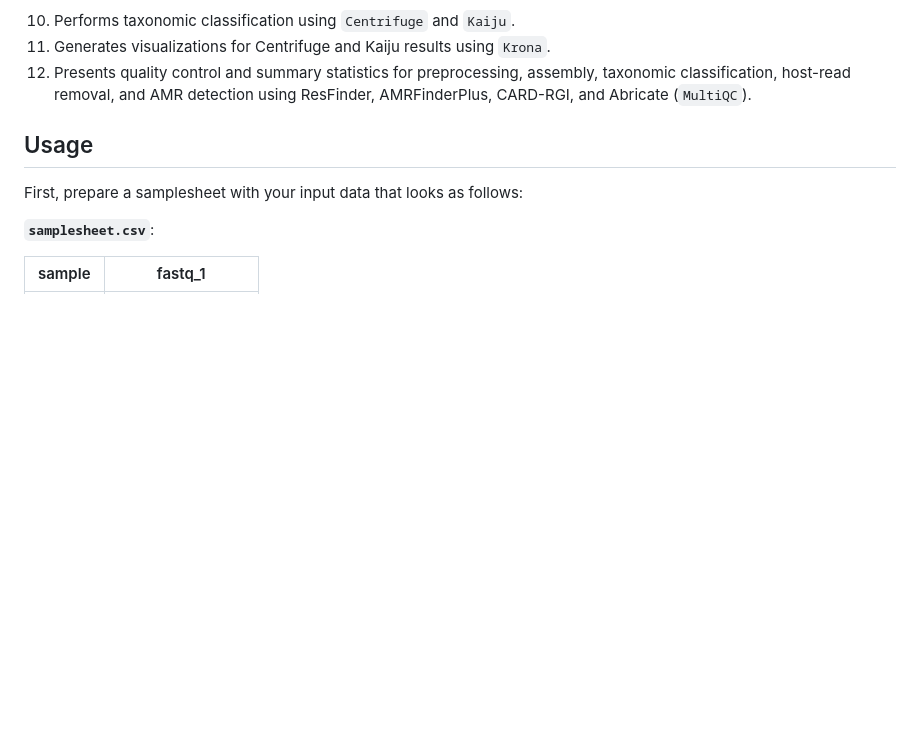
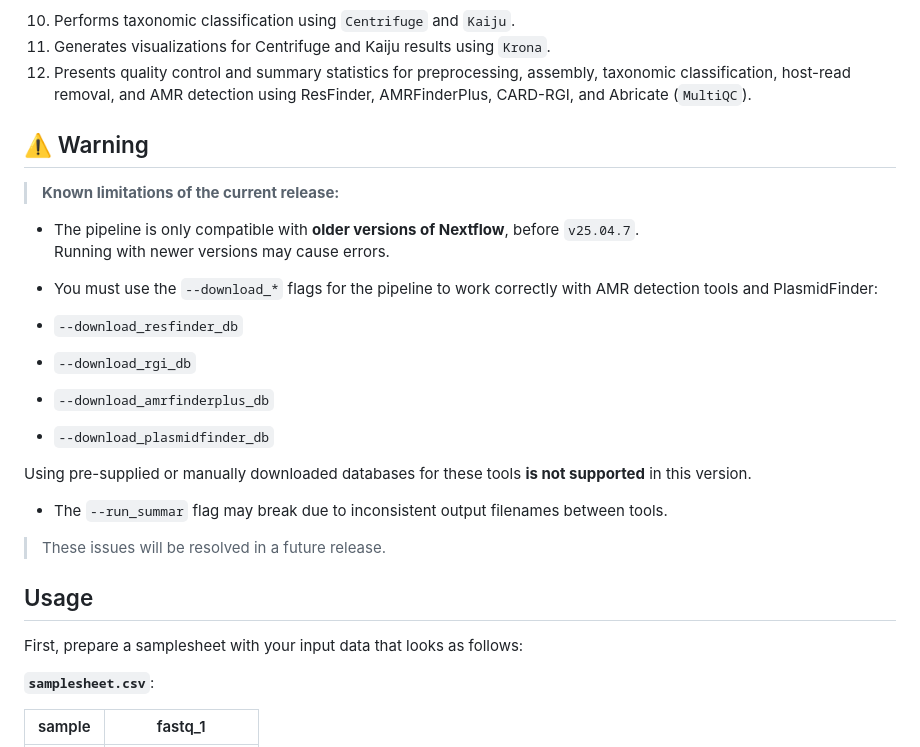
Before and after one commit to Clinical-Genomics-Linkoping/TEMP-metaAMR-Plus, a Markdown page: README.md, the part around the change. Rendered like a GitHub page; blank space fills up the shorter version.

Commit message:
Update README.md
Warning section for compatibility and usage limitations

```diff
--- a/README.md
+++ b/README.md
@@ -50,6 +50,24 @@
 10. Performs taxonomic classification using `Centrifuge` and `Kaiju`.
 11. Generates visualizations for Centrifuge and Kaiju results using `Krona`.
 12. Presents quality control and summary statistics for preprocessing, assembly, taxonomic classification, host-read removal, and AMR detection using ResFinder, AMRFinderPlus, CARD-RGI, and Abricate (`MultiQC`).
+
+## ⚠️ Warning
+>  **Known limitations of the current release:**
+
+-  The pipeline is only compatible with **older versions of Nextflow**, before `v25.04.7`.
+  Running with newer versions may cause errors.
+
+-  You must use the `--download_*` flags for the pipeline to work correctly with AMR detection tools and PlasmidFinder:
+  - `--download_resfinder_db`
+  - `--download_rgi_db`
+  - `--download_amrfinderplus_db`
+  - `--download_plasmidfinder_db`
+
+  Using pre-supplied or manually downloaded databases for these tools **is not supported** in this version.
+
+-  The `--run_summar` flag may break due to inconsistent output filenames between tools.
+
+>  These issues will be resolved in a future release.
 
 
 ## Usage
```
